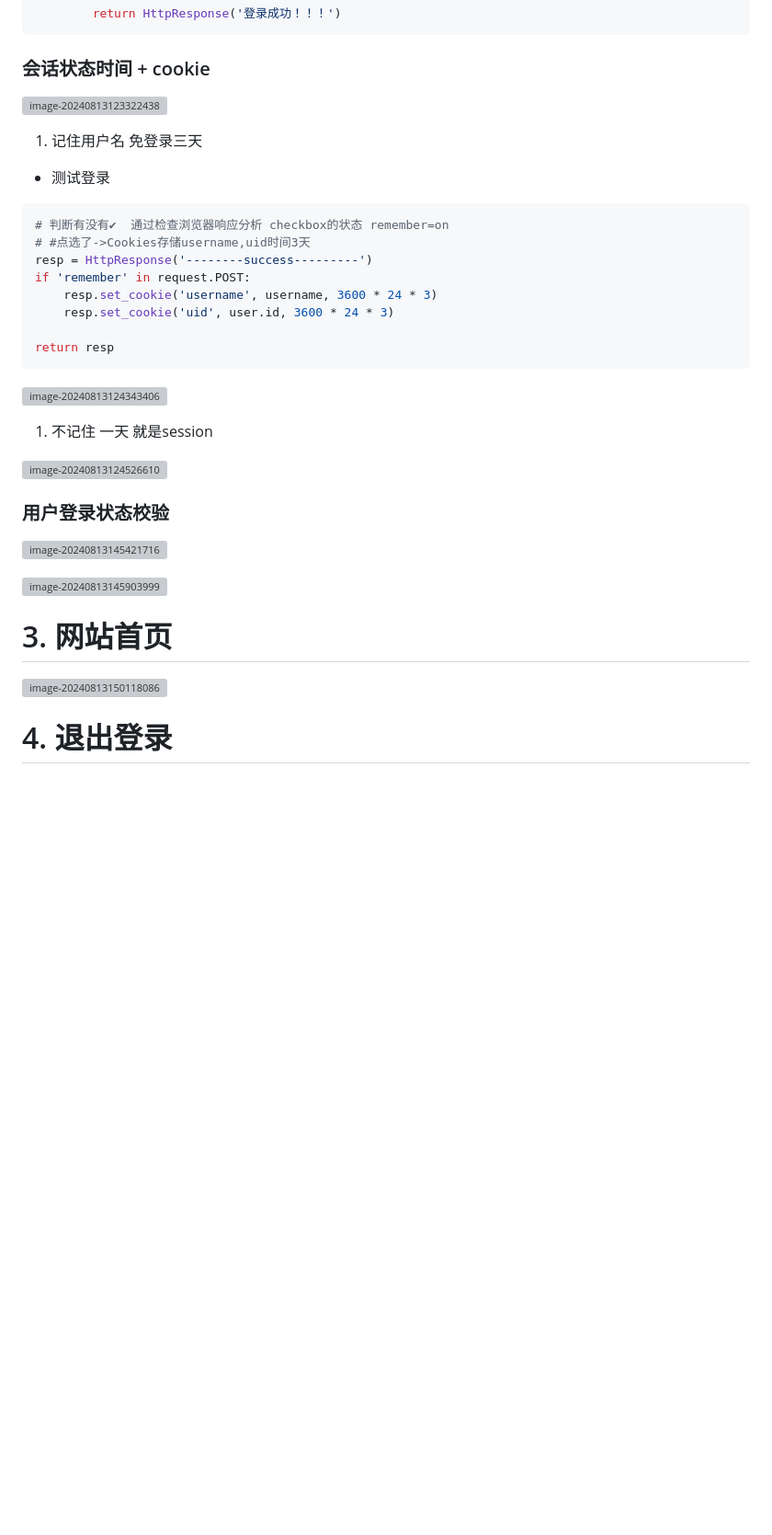
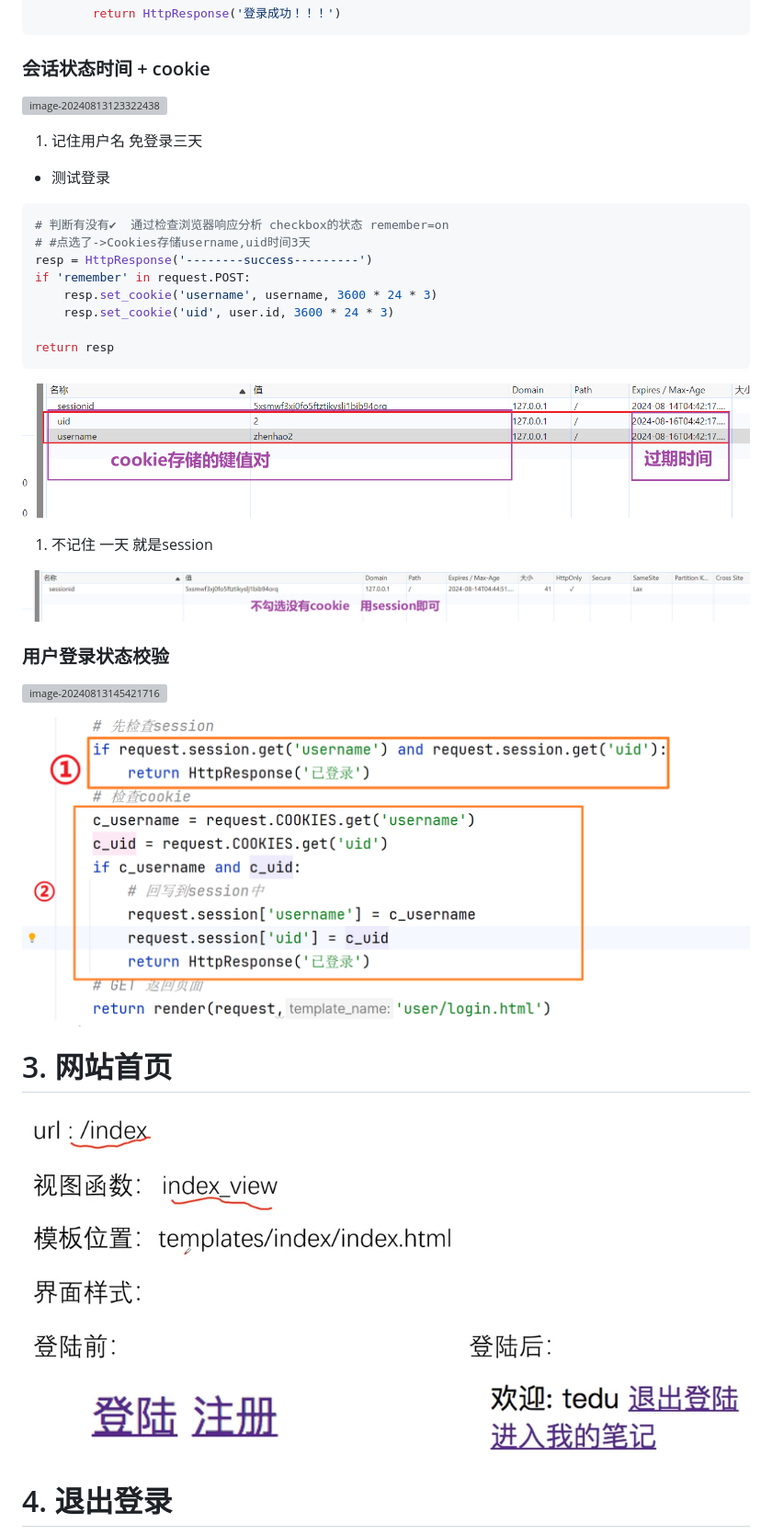
Before and after one commit to haozhenHG/Django_project, a Markdown page: cloudnoteProject.md, the part around one of its changes. Shown at 92% size. Drawn GitHub-style; blank space fills up the shorter version; grey boxes are pictures that could not be loaded.

````diff
--- a/cloudnoteProject.md
+++ b/cloudnoteProject.md
@@ -260,11 +260,11 @@ if 'remember' in request.POST:
 return resp
 ```
 
-![image-20240813124343406](E:\pythonProject\mysite\cloudnoteProject\image-20240813124343406.png)
+![image-20240813124343406](cloudnoteProject/image-20240813124343406.png)
 
 1. 不记住    一天  就是session
 
-![image-20240813124526610](E:\pythonProject\mysite\cloudnoteProject\image-20240813124526610.png)
+![image-20240813124526610](cloudnoteProject/image-20240813124526610.png)
 
 ### 用户登录状态校验
 
@@ -272,11 +272,11 @@ return resp
 
-![image-20240813145903999](E:\pythonProject\mysite\cloudnoteProject\image-20240813145903999.png)
+![image-20240813145903999](cloudnoteProject/image-20240813145903999.png)
 
 
 
 # 3. 网站首页
 
-![image-20240813150118086](E:\pythonProject\mysite\cloudnoteProject\image-20240813150118086.png)
+![image-20240813150118086](cloudnoteProject/image-20240813150118086.png)
 
 #  4. 退出登录
 
````
Also changed, not shown: other parts of cloudnoteProject.md (+20 -20 lines).
